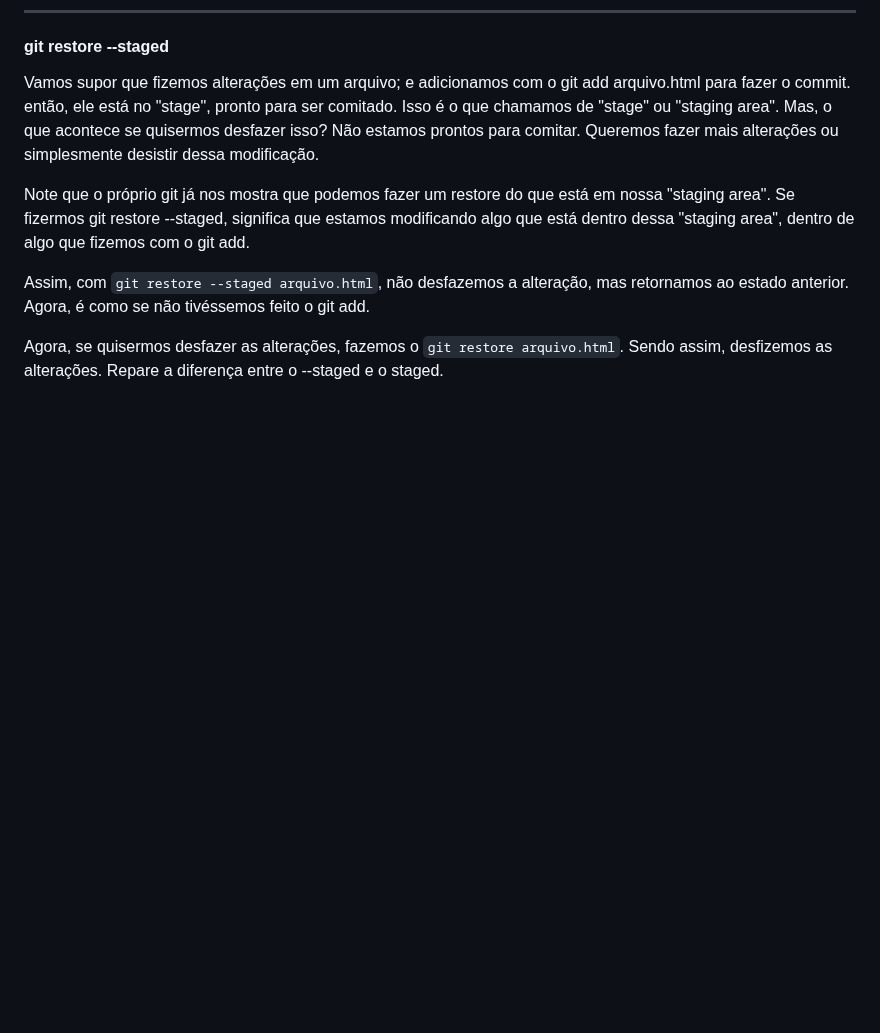
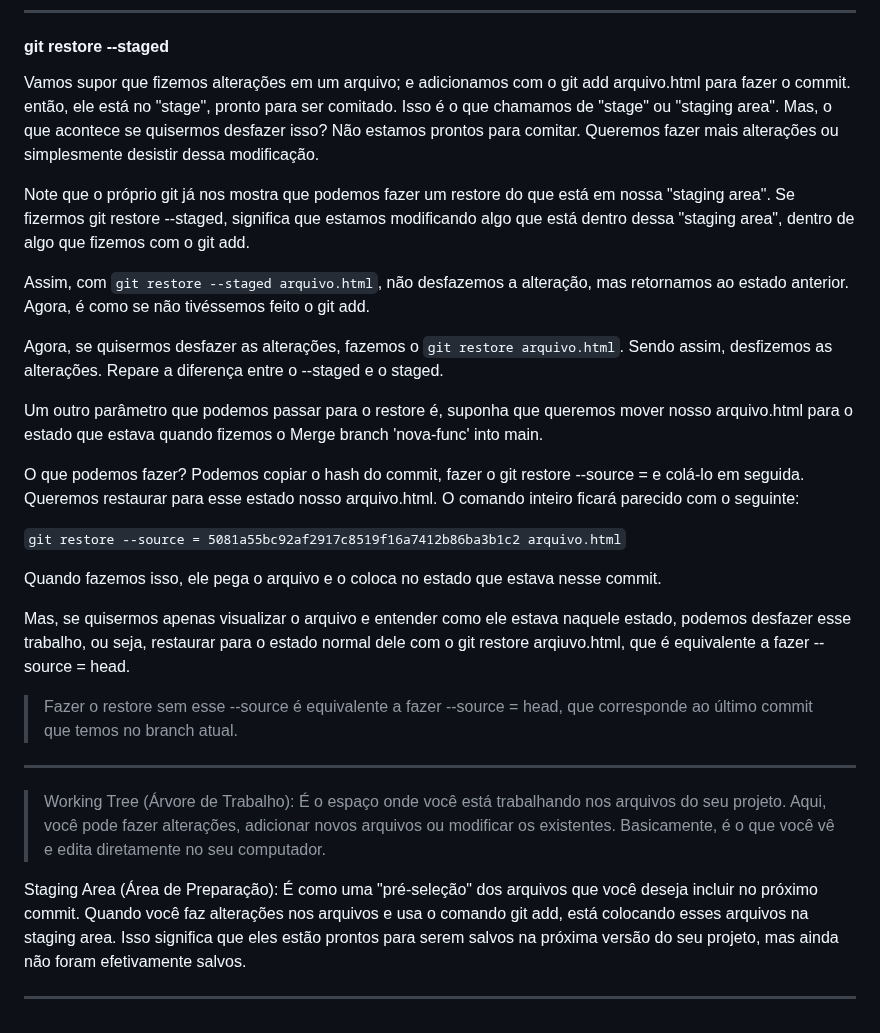
Before and after one commit to SinaraSSB/PlayVideo, a Markdown page: README.md, the part around the change. GitHub-like rendering; blank space fills up the shorter version.

Commit message:
Explicando git restore

```diff
--- a/README.md
+++ b/README.md
@@ -1042,3 +1042,23 @@ não desfazemos a alteração, mas retornamos ao estado anterior. Agora, é como
 
 Agora, se quisermos desfazer as alterações, fazemos o `git restore arquivo.html`.
 Sendo assim, desfizemos as alterações. Repare a diferença entre o --staged e o staged.
+
+Um outro parâmetro que podemos passar para o restore é, suponha que queremos mover nosso arquivo.html para o estado que estava quando fizemos o Merge branch 'nova-func' into main.
+
+O que podemos fazer? Podemos copiar o hash do commit, fazer o git restore --source = e colá-lo em seguida. Queremos restaurar para esse estado nosso arquivo.html. O comando inteiro ficará parecido com o seguinte:
+
+`git restore --source = 5081a55bc92af2917c8519f16a7412b86ba3b1c2 arquivo.html`
+
+Quando fazemos isso, ele pega o arquivo e o coloca no estado que estava nesse commit.
+
+Mas, se quisermos apenas visualizar o arquivo e entender como ele estava naquele estado, podemos desfazer esse trabalho, ou seja, restaurar para o estado normal dele com o git restore arqiuvo.html, que é equivalente a fazer --source = head.
+
+> Fazer o restore sem esse --source é equivalente a fazer --source = head, que corresponde ao último commit que temos no branch atual.
+
+---
+
+> Working Tree (Árvore de Trabalho): É o espaço onde você está trabalhando nos arquivos do seu projeto. Aqui, você pode fazer alterações, adicionar novos arquivos ou modificar os existentes. Basicamente, é o que você vê e edita diretamente no seu computador.
+
+Staging Area (Área de Preparação): É como uma "pré-seleção" dos arquivos que você deseja incluir no próximo commit. Quando você faz alterações nos arquivos e usa o comando git add, está colocando esses arquivos na staging area. Isso significa que eles estão prontos para serem salvos na próxima versão do seu projeto, mas ainda não foram efetivamente salvos.
+
+---
```
